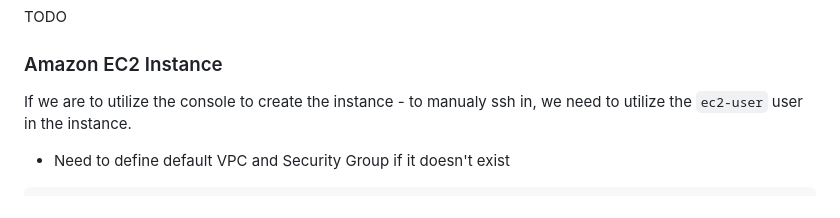
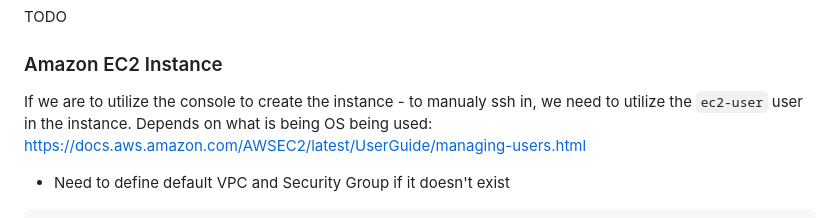
Before and after one commit to hairizuanbinnoorazman/Go_Programming, a Markdown page: Web/basic/README.md, the part around the change. Drawn GitHub-style.

Commit message:
added specific link with regards to users for accessing ec2 instances

```diff
--- a/Web/basic/README.md
+++ b/Web/basic/README.md
@@ -121,7 +121,7 @@ TODO
 
 ### Amazon EC2 Instance
 
-If we are to utilize the console to create the instance - to manualy ssh in, we need to utilize the `ec2-user` user in the instance.
+If we are to utilize the console to create the instance - to manualy ssh in, we need to utilize the `ec2-user` user in the instance. Depends on what is being OS being used: https://docs.aws.amazon.com/AWSEC2/latest/UserGuide/managing-users.html
 
 - Need to define default VPC and Security Group if it doesn't exist
 
```
